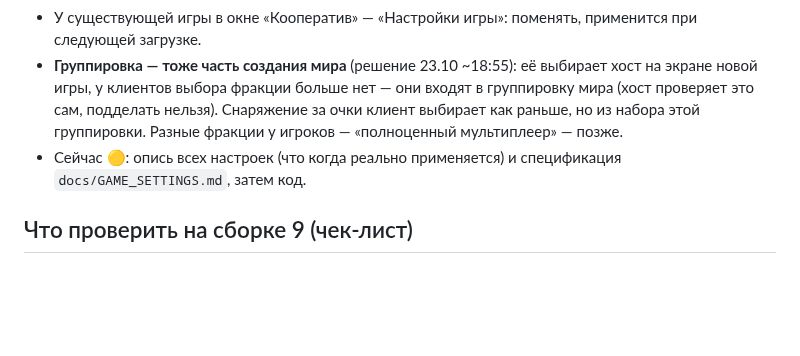
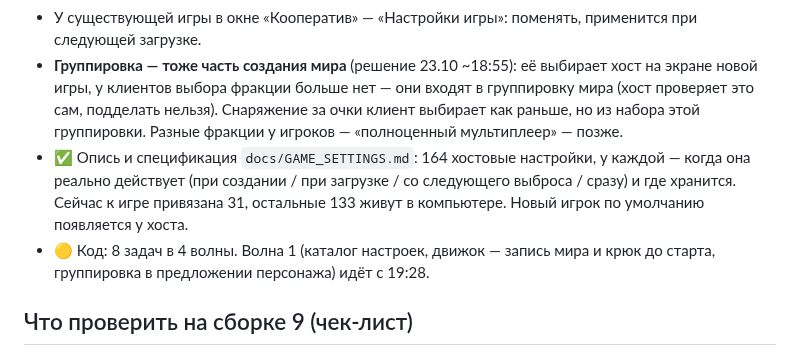
Before and after one commit to stormie-labs/RayLink-Coop, a Markdown page: docs/STATUS.md, the part around one of its changes. Drawn GitHub-style; blank space fills up the shorter version.

Commit message:
docs(status): game settings spec done, wave 1 running
Co-Authored-By: Claude Opus 5.5 <noreply@anthropic.com>

```diff
--- a/docs/STATUS.md
+++ b/docs/STATUS.md
@@ -134,7 +134,11 @@
   клиентов выбора фракции больше нет — они входят в группировку мира (хост проверяет это сам, подделать нельзя).
   Снаряжение за очки клиент выбирает как раньше, но из набора этой группировки. Разные фракции у игроков —
   «полноценный мультиплеер» — позже.
-- Сейчас 🟡: опись всех настроек (что когда реально применяется) и спецификация `docs/GAME_SETTINGS.md`, затем код.
+- ✅ Опись и спецификация `docs/GAME_SETTINGS.md`: 164 хостовые настройки, у каждой — когда она реально действует
+  (при создании / при загрузке / со следующего выброса / сразу) и где хранится. Сейчас к игре привязана 31, остальные
+  133 живут в компьютере. Новый игрок по умолчанию появляется у хоста.
+- 🟡 Код: 8 задач в 4 волны. Волна 1 (каталог настроек, движок — запись мира и крюк до старта, группировка в
+  предложении персонажа) идёт с 19:28.
 
 ## Что проверить на сборке 9 (чек-лист)
 
```
Also changed, not shown: other parts of docs/STATUS.md (+1 -1 lines).
